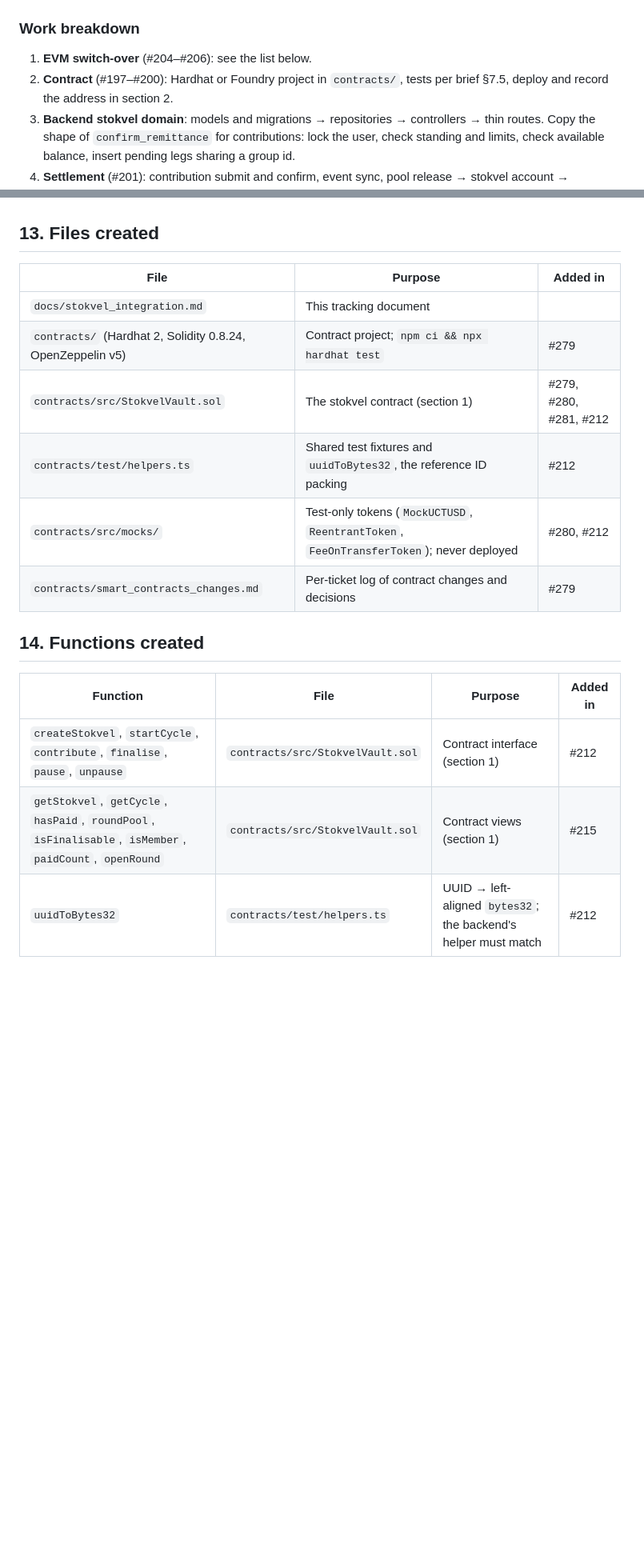
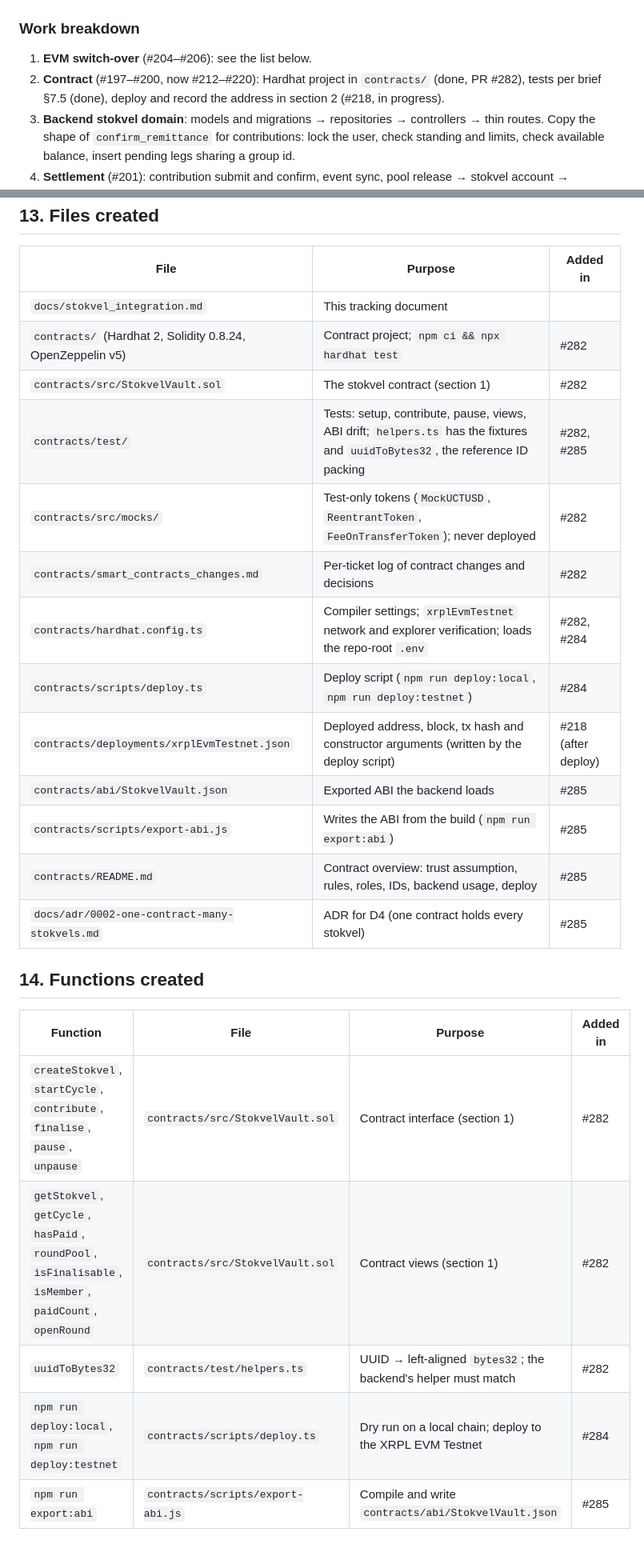
Before and after one commit to Katlego-Sekoele/RemitX, a Markdown page: docs/stokvel_integration.md, 2 parts joined by grey strips. Shown at 80% size. Drawn GitHub-style; blank space fills up the shorter version.

```diff
--- a/docs/stokvel_integration.md
+++ b/docs/stokvel_integration.md
@@ -473,7 +485,7 @@ Milestones (Katlego-Sekoele/RemitX): *EVM wallet setup and switch over*, *Bank A
 ### Work breakdown
 
 1. **EVM switch-over** (#204–#206): see the list below.
-2. **Contract** (#197–#200): Hardhat or Foundry project in `contracts/`, tests per brief §7.5, deploy and record the address in section 2.
+2. **Contract** (#197–#200, now #212–#220): Hardhat project in `contracts/` (done, PR #282), tests per brief §7.5 (done), deploy and record the address in section 2 (#218, in progress).
 3. **Backend stokvel domain**: models and migrations → repositories → controllers → thin routes. Copy the shape of `confirm_remittance` for contributions: lock the user, check standing and limits, check available balance, insert pending legs sharing a group id.
 4. **Settlement** (#201): contribution submit and confirm, event sync, pool release → stokvel account → remittance → existing burn chain. A retried settlement must not duplicate release, burn or credit.
 5. **Frontend**: member and Organiser screens, invitations, admin pause and cancel, using shadcn/ui and Aceternity per CLAUDE.md; run `npm run generate:api`.
@@ -526,16 +544,25 @@ Frontend → API route → controller → ledger legs (pending) → queue
 | File | Purpose | Added in |
 |---|---|---|
 | `docs/stokvel_integration.md` | This tracking document | |
-| `contracts/` (Hardhat 2, Solidity 0.8.24, OpenZeppelin v5) | Contract project; `npm ci && npx hardhat test` | #279 |
-| `contracts/src/StokvelVault.sol` | The stokvel contract (section 1) | #279, #280, #281, #212 |
-| `contracts/test/helpers.ts` | Shared test fixtures and `uuidToBytes32`, the reference ID packing | #212 |
-| `contracts/src/mocks/` | Test-only tokens (`MockUCTUSD`, `ReentrantToken`, `FeeOnTransferToken`); never deployed | #280, #212 |
-| `contracts/smart_contracts_changes.md` | Per-ticket log of contract changes and decisions | #279 |
+| `contracts/` (Hardhat 2, Solidity 0.8.24, OpenZeppelin v5) | Contract project; `npm ci && npx hardhat test` | #282 |
+| `contracts/src/StokvelVault.sol` | The stokvel contract (section 1) | #282 |
+| `contracts/test/` | Tests: setup, contribute, pause, views, ABI drift; `helpers.ts` has the fixtures and `uuidToBytes32`, the reference ID packing | #282, #285 |
+| `contracts/src/mocks/` | Test-only tokens (`MockUCTUSD`, `ReentrantToken`, `FeeOnTransferToken`); never deployed | #282 |
+| `contracts/smart_contracts_changes.md` | Per-ticket log of contract changes and decisions | #282 |
+| `contracts/hardhat.config.ts` | Compiler settings; `xrplEvmTestnet` network and explorer verification; loads the repo-root `.env` | #282, #284 |
+| `contracts/scripts/deploy.ts` | Deploy script (`npm run deploy:local`, `npm run deploy:testnet`) | #284 |
+| `contracts/deployments/xrplEvmTestnet.json` | Deployed address, block, tx hash and constructor arguments (written by the deploy script) | #218 (after deploy) |
+| `contracts/abi/StokvelVault.json` | Exported ABI the backend loads | #285 |
+| `contracts/scripts/export-abi.js` | Writes the ABI from the build (`npm run export:abi`) | #285 |
+| `contracts/README.md` | Contract overview: trust assumption, rules, roles, IDs, backend usage, deploy | #285 |
+| `docs/adr/0002-one-contract-many-stokvels.md` | ADR for D4 (one contract holds every stokvel) | #285 |
 
 ## 14. Functions created
 
 | Function | File | Purpose | Added in |
 |---|---|---|---|
-| `createStokvel`, `startCycle`, `contribute`, `finalise`, `pause`, `unpause` | `contracts/src/StokvelVault.sol` | Contract interface (section 1) | #212 |
-| `getStokvel`, `getCycle`, `hasPaid`, `roundPool`, `isFinalisable`, `isMember`, `paidCount`, `openRound` | `contracts/src/StokvelVault.sol` | Contract views (section 1) | #215 |
-| `uuidToBytes32` | `contracts/test/helpers.ts` | UUID → left-aligned `bytes32`; the backend's helper must match | #212 |
+| `createStokvel`, `startCycle`, `contribute`, `finalise`, `pause`, `unpause` | `contracts/src/StokvelVault.sol` | Contract interface (section 1) | #282 |
+| `getStokvel`, `getCycle`, `hasPaid`, `roundPool`, `isFinalisable`, `isMember`, `paidCount`, `openRound` | `contracts/src/StokvelVault.sol` | Contract views (section 1) | #282 |
+| `uuidToBytes32` | `contracts/test/helpers.ts` | UUID → left-aligned `bytes32`; the backend's helper must match | #282 |
+| `npm run deploy:local`, `npm run deploy:testnet` | `contracts/scripts/deploy.ts` | Dry run on a local chain; deploy to the XRPL EVM Testnet | #284 |
+| `npm run export:abi` | `contracts/scripts/export-abi.js` | Compile and write `contracts/abi/StokvelVault.json` | #285 |
```
Also changed, not shown: other parts of docs/stokvel_integration.md (+25 -7 lines).
